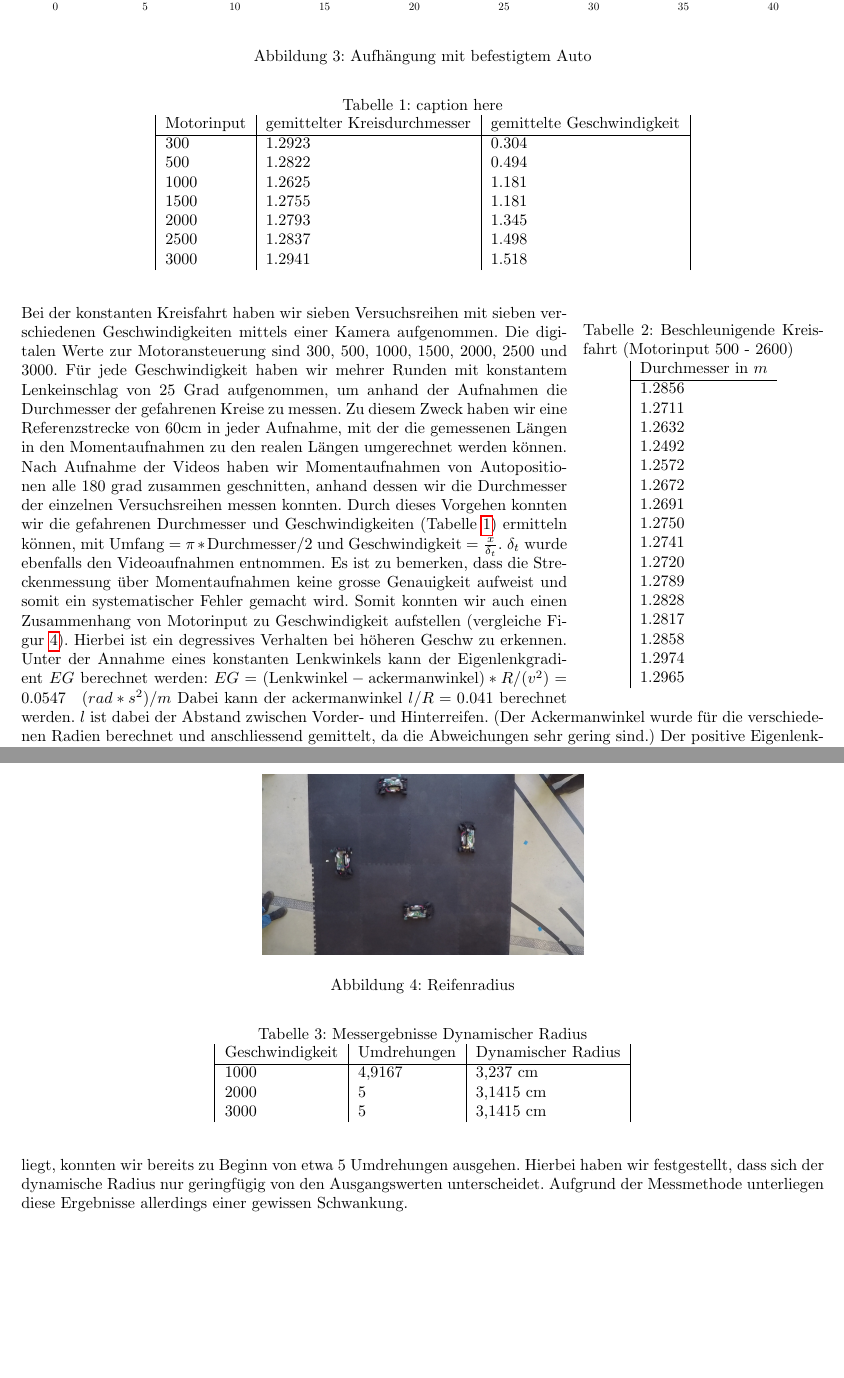
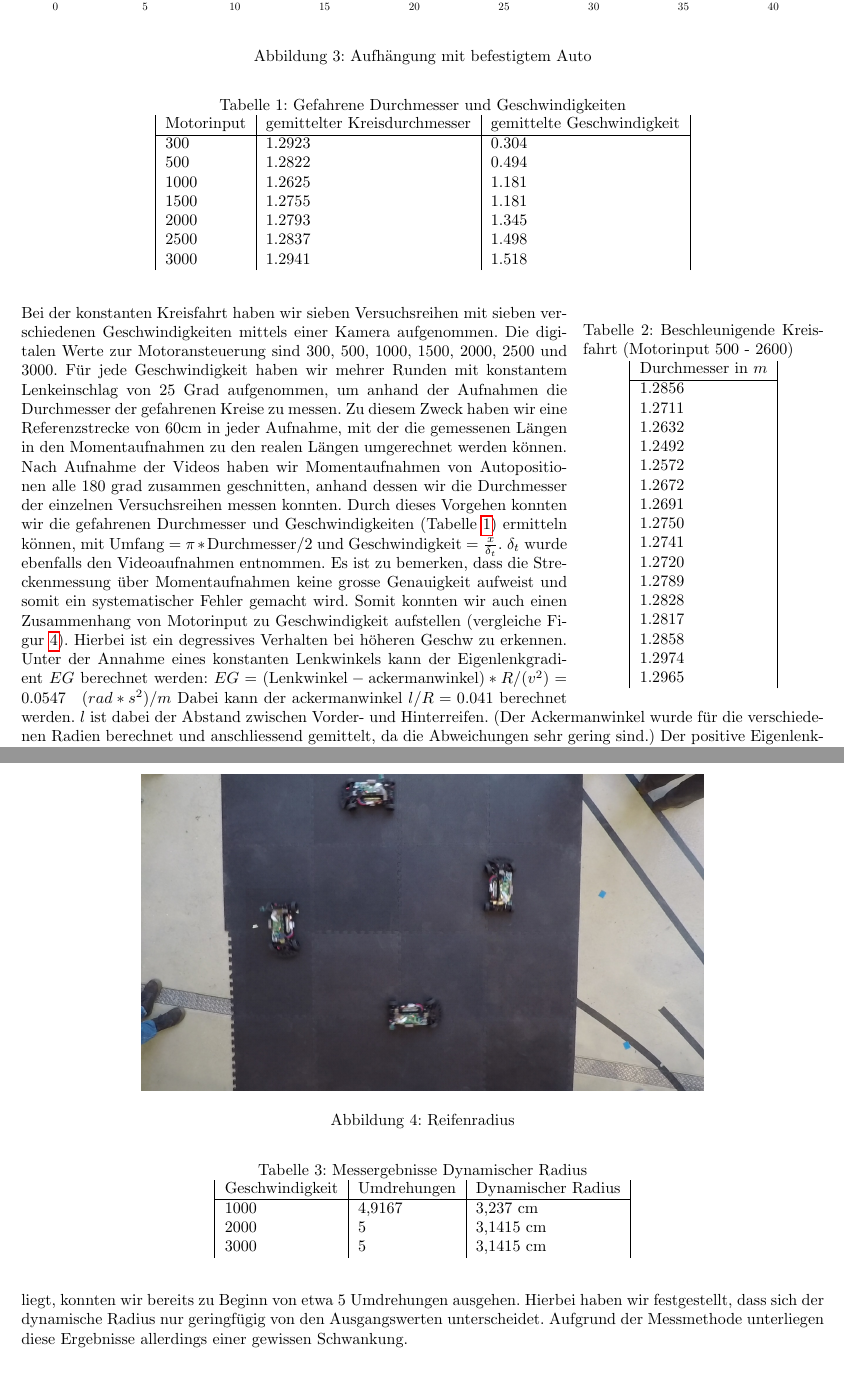
Before and after one commit to nicoa/autonomes_fahren, a LaTeX document (Abgaben/Abgabe1/Aufgabe1_Gruppe03.tex): two parts of pages 3 and 4 of 4, joined at a grey line, cut so that both start at the same text, the shorter picture padded with empty space. Compiled offline with pdfLaTeX.

Commit message:
abgabe 1: wip

```diff
--- a/Abgaben/Abgabe1/Aufgabe1_Gruppe03.tex
+++ b/Abgaben/Abgabe1/Aufgabe1_Gruppe03.tex
@@ -121,7 +121,7 @@ Einsetzen ergibt (wenn $I_{\text{gerüst}} = \SI{0,0625}{\kilogram\times\m^2}$ u
 
 \section{Radius}
     \begin{table}[tb]
-        \caption{caption here}
+        \caption{Gefahrene Durchmesser und Geschwindigkeiten}
         \label{tab:radius_table1}
         \centering
         \begin{tabular}{|l|l|l|}
@@ -140,7 +140,7 @@ Einsetzen ergibt (wenn $I_{\text{gerüst}} = \SI{0,0625}{\kilogram\times\m^2}$ u
         \caption{Beschleunigende Kreisfahrt (Motorinput 500 - 2600)}
         \label{tab:beschleunigende_kreisfahrt}
         \centering
-        \begin{tabular}{|l}
+        \begin{tabular}{|l|}
         Durchmesser in $m$ \\\hline
         1.2856                 \\
         1.2711                 \\
@@ -178,7 +178,7 @@ Einsetzen ergibt (wenn $I_{\text{gerüst}} = \SI{0,0625}{\kilogram\times\m^2}$ u
 
 \begin{figure}[hbtp]
         \centering
-        \includegraphics[width=0.4\textwidth]{Dyn_Kreis_5678}
+        \includegraphics[width=0.7\textwidth]{Dyn_Kreis_5678}
         \caption{Reifenradius}
           % \vspace{-20pt}
         \label{fig:reifenradius}
```
Also changed, not shown: Abgaben/Abgabe1/Aufgabe1_Gruppe03.pdf.
